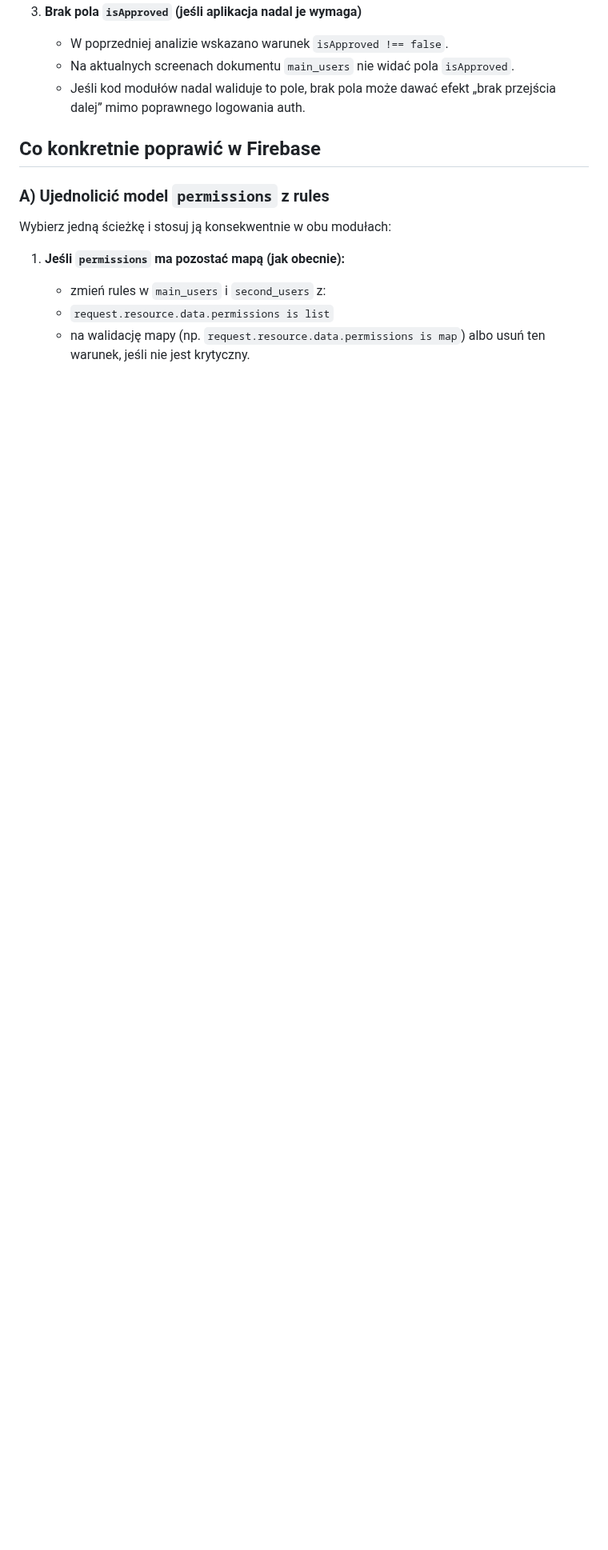
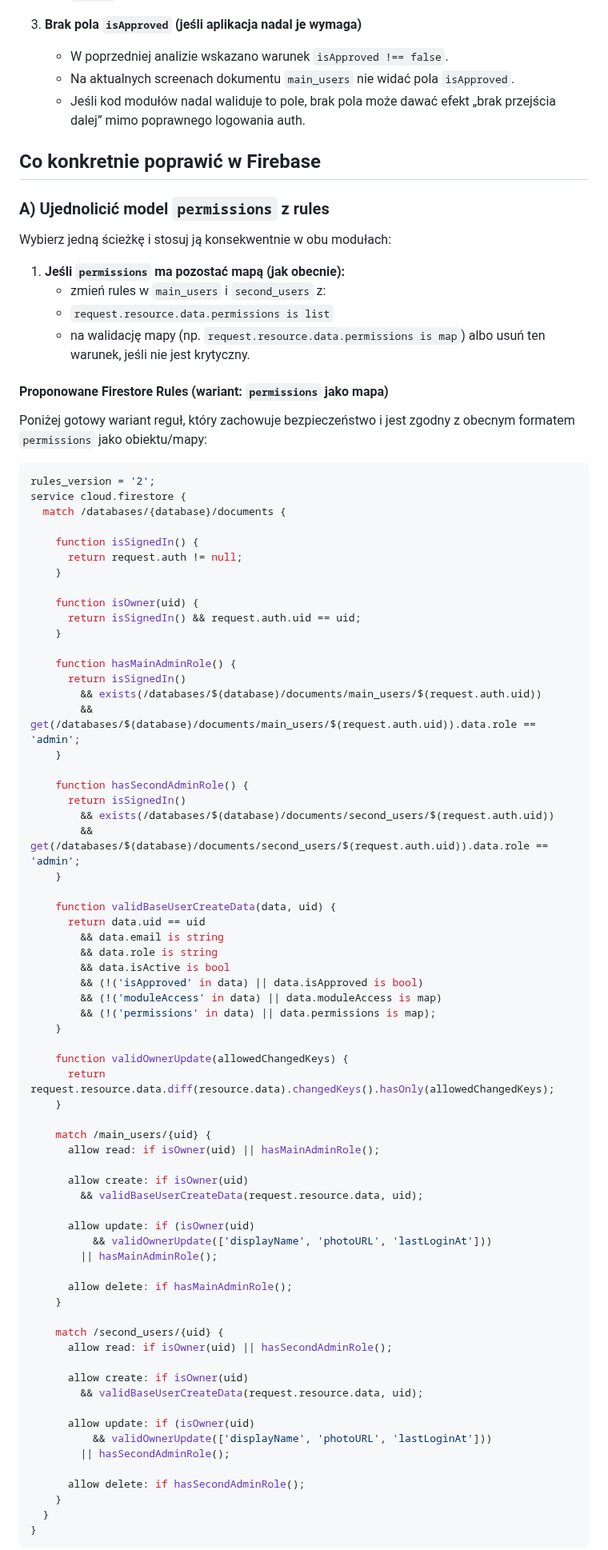
Before and after one commit to CuteLittleGoat/Karty, a Markdown page: Analizy/analiza-logowanie-przycisk-zaloguj-oba-moduly.md, the part around one of its changes. Shown at 80% size. Drawn GitHub-style; blank space fills up the shorter version.

Commit message:
Zaktualizuj analizę o wariant rules dla permissions jako mapy

````diff
--- a/Analizy/analiza-logowanie-przycisk-zaloguj-oba-moduly.md
+++ b/Analizy/analiza-logowanie-przycisk-zaloguj-oba-moduly.md
@@ -59,3 +63,74 @@ Wybierz jedną ścieżkę i stosuj ją konsekwentnie w obu modułach:
    - `request.resource.data.permissions is list`
    - na walidację mapy (np. `request.resource.data.permissions is map`) albo usuń ten warunek, jeśli nie jest krytyczny.
 
+#### Proponowane Firestore Rules (wariant: `permissions` jako mapa)
+Poniżej gotowy wariant reguł, który zachowuje bezpieczeństwo i jest zgodny z obecnym formatem `permissions` jako obiektu/mapy:
+
+```js
+rules_version = '2';
+service cloud.firestore {
+  match /databases/{database}/documents {
+
+    function isSignedIn() {
+      return request.auth != null;
+    }
+
+    function isOwner(uid) {
+      return isSignedIn() && request.auth.uid == uid;
+    }
+
+    function hasMainAdminRole() {
+      return isSignedIn()
+        && exists(/databases/$(database)/documents/main_users/$(request.auth.uid))
+        && get(/databases/$(database)/documents/main_users/$(request.auth.uid)).data.role == 'admin';
+    }
+
+    function hasSecondAdminRole() {
+      return isSignedIn()
+        && exists(/databases/$(database)/documents/second_users/$(request.auth.uid))
+        && get(/databases/$(database)/documents/second_users/$(request.auth.uid)).data.role == 'admin';
+    }
+
+    function validBaseUserCreateData(data, uid) {
+      return data.uid == uid
+        && data.email is string
+        && data.role is string
+        && data.isActive is bool
+        && (!('isApproved' in data) || data.isApproved is bool)
+        && (!('moduleAccess' in data) || data.moduleAccess is map)
+        && (!('permissions' in data) || data.permissions is map);
+    }
+
+    function validOwnerUpdate(allowedChangedKeys) {
+      return request.resource.data.diff(resource.data).changedKeys().hasOnly(allowedChangedKeys);
+    }
+
+    match /main_users/{uid} {
+      allow read: if isOwner(uid) || hasMainAdminRole();
+
+      allow create: if isOwner(uid)
+        && validBaseUserCreateData(request.resource.data, uid);
+
+      allow update: if (isOwner(uid)
+          && validOwnerUpdate(['displayName', 'photoURL', 'lastLoginAt']))
+        || hasMainAdminRole();
+
+      allow delete: if hasMainAdminRole();
+    }
+
+    match /second_users/{uid} {
+      allow read: if isOwner(uid) || hasSecondAdminRole();
+
+      allow create: if isOwner(uid)
+        && validBaseUserCreateData(request.resource.data, uid);
+
+      allow update: if (isOwner(uid)
+          && validOwnerUpdate(['displayName', 'photoURL', 'lastLoginAt']))
+        || hasSecondAdminRole();
+
+      allow delete: if hasSecondAdminRole();
+    }
+  }
+}
+```
+
````
Also changed, not shown: other parts of Analizy/analiza-logowanie-przycisk-zaloguj-oba-moduly.md (+10 -0 lines).
